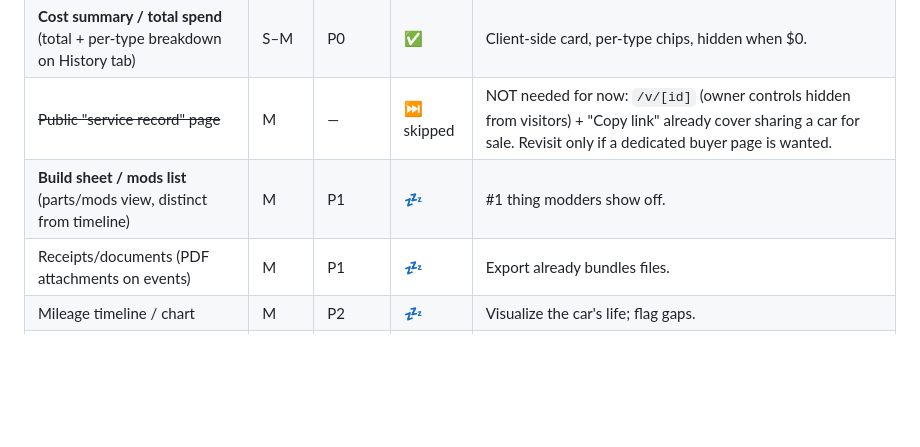
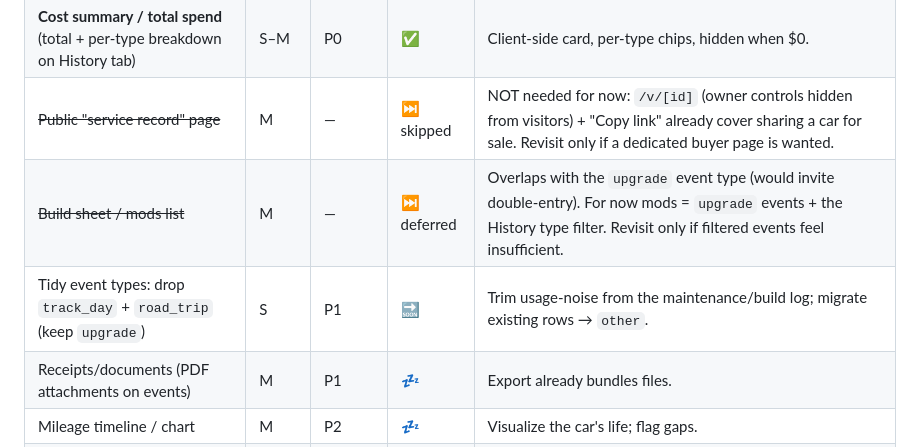
Before and after one commit to joseprupi/mygarage, a Markdown page: plan/FEATURES.md, the part around the change. Rendered like a GitHub page; blank space fills up the shorter version.

Commit message:
plan: defer build sheet (overlaps upgrade); queue "tidy event types" slice
Co-Authored-By: Claude Opus 4.8 <noreply@anthropic.com>

```diff
--- a/plan/FEATURES.md
+++ b/plan/FEATURES.md
@@ -16,7 +16,8 @@ Legend: ✅ done · 🔜 next · 💤 backlog
 | Export history (ZIP: `history.csv` + named per-row images) | M | P0 | ✅ | `/vehicles/{id}/history/export`. |
 | **Cost summary / total spend** (total + per-type breakdown on History tab) | S–M | P0 | ✅ | Client-side card, per-type chips, hidden when $0. |
 | ~~Public "service record" page~~ | M | — | ⏭️ skipped | NOT needed for now: `/v/[id]` (owner controls hidden from visitors) + "Copy link" already cover sharing a car for sale. Revisit only if a dedicated buyer page is wanted. |
-| **Build sheet / mods list** (parts/mods view, distinct from timeline) | M | P1 | 💤 | #1 thing modders show off. |
+| ~~Build sheet / mods list~~ | M | — | ⏭️ deferred | Overlaps with the `upgrade` event type (would invite double-entry). For now mods = `upgrade` events + the History type filter. Revisit only if filtered events feel insufficient. |
+| Tidy event types: drop `track_day` + `road_trip` (keep `upgrade`) | S | P1 | 🔜 | Trim usage-noise from the maintenance/build log; migrate existing rows → `other`. |
 | Receipts/documents (PDF attachments on events) | M | P1 | 💤 | Export already bundles files. |
 | Mileage timeline / chart | M | P2 | 💤 | Visualize the car's life; flag gaps. |
 | PDF export (pretty one-pager sibling of CSV/ZIP) | M | P2 | 💤 | Buyer-friendly. |
```
Also changed, not shown: plan/LOG.md (+6 -5 lines).
